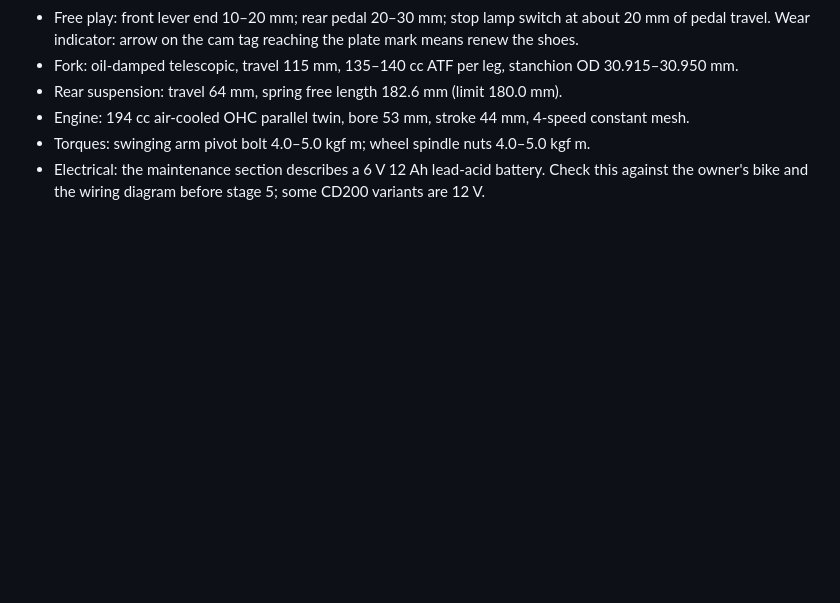
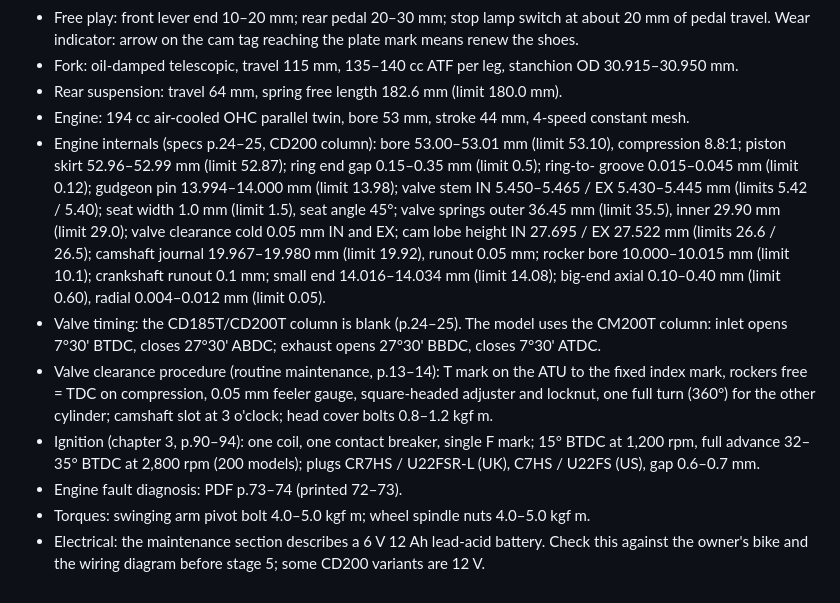
Before and after one commit to Aravinda89/honda-cd200-roadmaster-3d, a Markdown page: docs/manual-map.md, the part around the change. Drawn GitHub-style; blank space fills up the shorter version.

Commit message:
Document stage 3: 360 degree crank, CM200T valve timing, engine figures
Co-Authored-By: Claude Opus 5.5 <noreply@anthropic.com>

```diff
--- a/docs/manual-map.md
+++ b/docs/manual-map.md
@@ -32,6 +32,24 @@ Use the CD200T column wherever the manual gives figures per model.
 - Fork: oil-damped telescopic, travel 115 mm, 135–140 cc ATF per leg, stanchion OD 30.915–30.950 mm.
 - Rear suspension: travel 64 mm, spring free length 182.6 mm (limit 180.0 mm).
 - Engine: 194 cc air-cooled OHC parallel twin, bore 53 mm, stroke 44 mm, 4-speed constant mesh.
+- Engine internals (specs p.24–25, CD200 column): bore 53.00–53.01 mm (limit 53.10), compression
+  8.8:1; piston skirt 52.96–52.99 mm (limit 52.87); ring end gap 0.15–0.35 mm (limit 0.5); ring-to-
+  groove 0.015–0.045 mm (limit 0.12); gudgeon pin 13.994–14.000 mm (limit 13.98); valve stem IN
+  5.450–5.465 / EX 5.430–5.445 mm (limits 5.42 / 5.40); seat width 1.0 mm (limit 1.5), seat angle 45°;
+  valve springs outer 36.45 mm (limit 35.5), inner 29.90 mm (limit 29.0); valve clearance cold
+  0.05 mm IN and EX; cam lobe height IN 27.695 / EX 27.522 mm (limits 26.6 / 26.5); camshaft journal
+  19.967–19.980 mm (limit 19.92), runout 0.05 mm; rocker bore 10.000–10.015 mm (limit 10.1);
+  crankshaft runout 0.1 mm; small end 14.016–14.034 mm (limit 14.08); big-end axial 0.10–0.40 mm
+  (limit 0.60), radial 0.004–0.012 mm (limit 0.05).
+- Valve timing: the CD185T/CD200T column is blank (p.24–25). The model uses the CM200T column:
+  inlet opens 7°30' BTDC, closes 27°30' ABDC; exhaust opens 27°30' BBDC, closes 7°30' ATDC.
+- Valve clearance procedure (routine maintenance, p.13–14): T mark on the ATU to the fixed index mark,
+  rockers free = TDC on compression, 0.05 mm feeler gauge, square-headed adjuster and locknut, one
+  full turn (360°) for the other cylinder; camshaft slot at 3 o'clock; head cover bolts 0.8–1.2 kgf m.
+- Ignition (chapter 3, p.90–94): one coil, one contact breaker, single F mark; 15° BTDC at 1,200 rpm,
+  full advance 32–35° BTDC at 2,800 rpm (200 models); plugs CR7HS / U22FSR-L (UK), C7HS / U22FS (US),
+  gap 0.6–0.7 mm.
+- Engine fault diagnosis: PDF p.73–74 (printed 72–73).
 - Torques: swinging arm pivot bolt 4.0–5.0 kgf m; wheel spindle nuts 4.0–5.0 kgf m.
 - Electrical: the maintenance section describes a 6 V 12 Ah lead-acid battery. Check this against the
   owner's bike and the wiring diagram before stage 5; some CD200 variants are 12 V.
```
Also changed, not shown: CLAUDE.md (+31 -17 lines).
